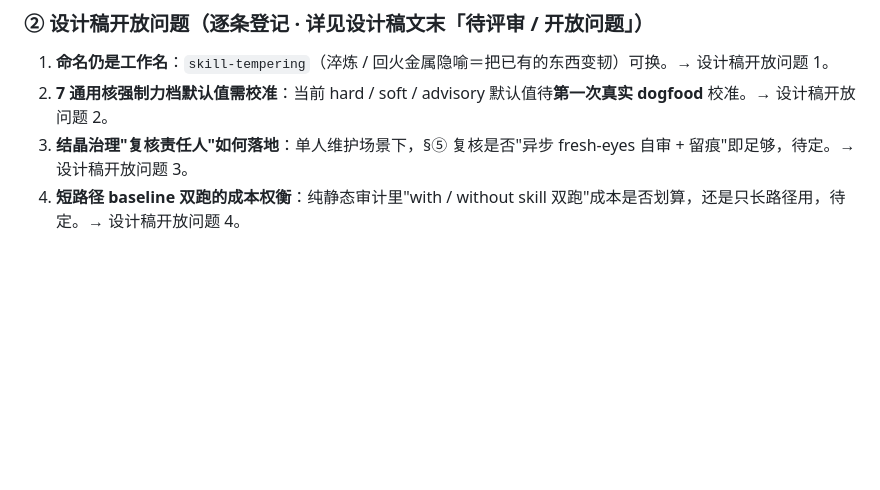
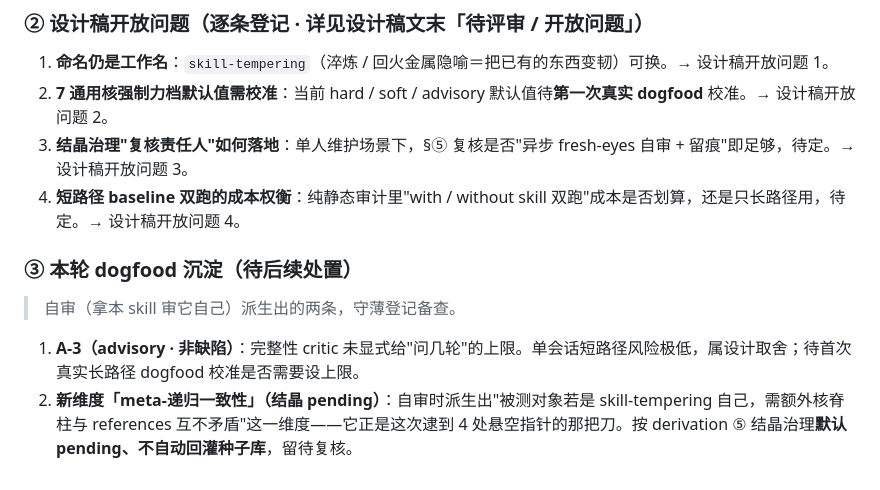
Before and after one commit to LljForge/skill-forge, a Markdown page: incubating/skill-tempering/MAINTAINING.md, the part around the change. GitHub-like rendering; blank space fills up the shorter version.

Commit message:
fix(skill-tempering): 自我 dogfood 回修——删 dogfood-protocol 悬空指针(#5)+补自洽句条件词+登记 pending 维度

```diff
--- a/incubating/skill-tempering/MAINTAINING.md
+++ b/incubating/skill-tempering/MAINTAINING.md
@@ -62,3 +62,10 @@
 2. **7 通用核强制力档默认值需校准**：当前 hard / soft / advisory 默认值待**第一次真实 dogfood** 校准。→ 设计稿开放问题 2。
 3. **结晶治理"复核责任人"如何落地**：单人维护场景下，§⑤ 复核是否"异步 fresh-eyes 自审 + 留痕"即足够，待定。→ 设计稿开放问题 3。
 4. **短路径 baseline 双跑的成本权衡**：纯静态审计里"with / without skill 双跑"成本是否划算，还是只长路径用，待定。→ 设计稿开放问题 4。
+
+### ③ 本轮 dogfood 沉淀（待后续处置）
+
+> 自审（拿本 skill 审它自己）派生出的两条，守薄登记备查。
+
+1. **A-3（advisory · 非缺陷）**：完整性 critic 未显式给"问几轮"的上限。单会话短路径风险极低，属设计取舍；待首次真实长路径 dogfood 校准是否需要设上限。
+2. **新维度「meta-递归一致性」（结晶 pending）**：自审时派生出"被测对象若是 skill-tempering 自己，需额外核脊柱与 references 互不矛盾"这一维度——它正是这次逮到 4 处悬空指针的那把刀。按 derivation ⑤ 结晶治理**默认 pending、不自动回灌种子库**，留待复核。
```
Also changed, not shown: 2 other files.
